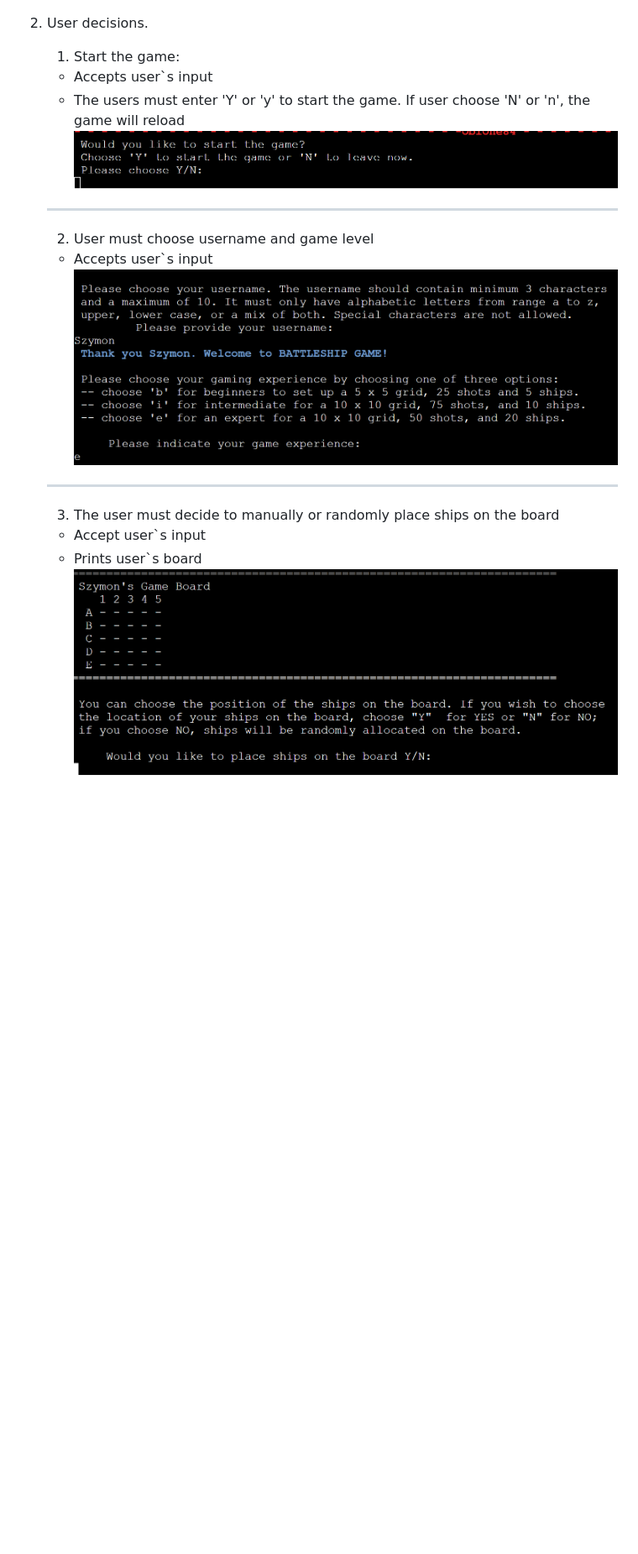
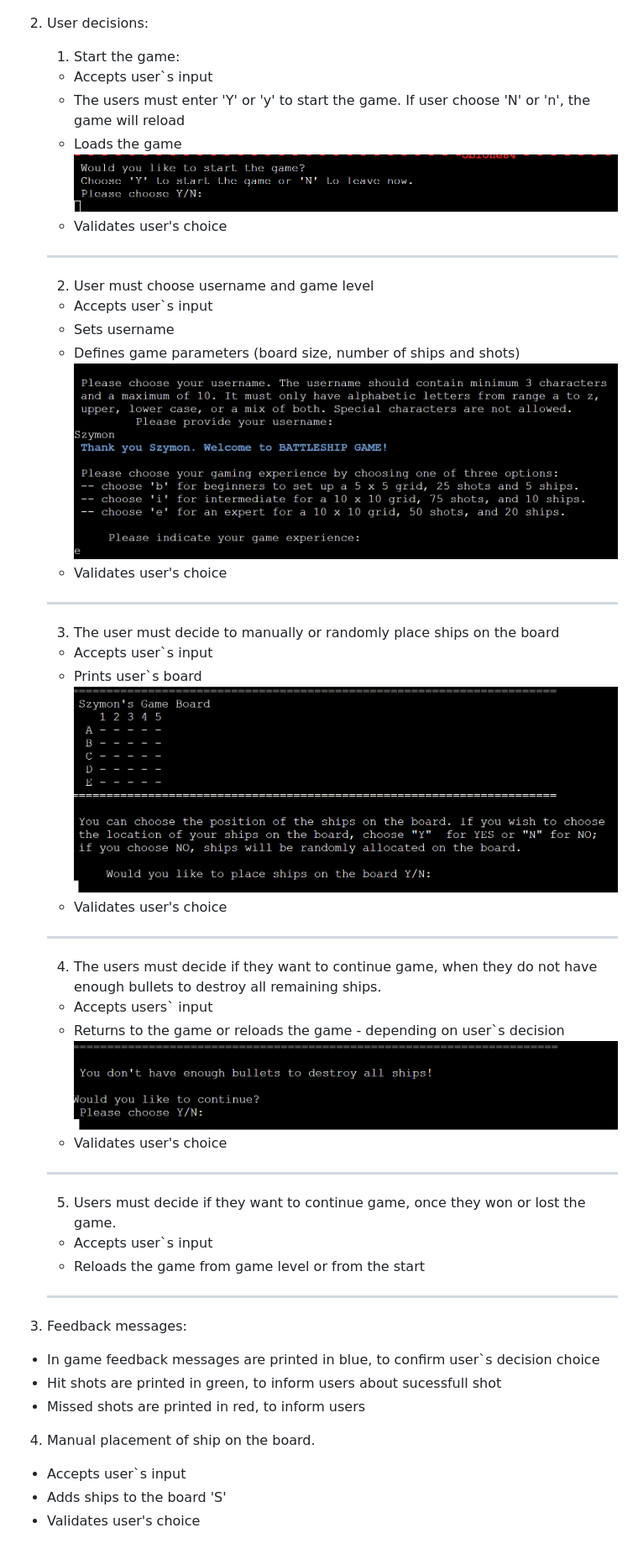
Before and after one commit to ObiOne84/battleship-game, a Markdown page: README.md, the part around the change. Shown: that part at 84% size. GitHub-like rendering; pictures changed too: assets/images/low-bullets-message.png (added); blank space fills up the shorter version.

Commit message:
Add feedback features to readme file

```diff
--- a/README.md
+++ b/README.md
@@ -35,18 +35,46 @@ To place the ships or shot at the board, players must pass coordinates in the fo
 
 ![Game introduction and rules](assets/images/game-intro.png)
 
-2. User decisions.
+2. User decisions:
 
     1. Start the game:
     - Accepts user`s input
     - The users must enter 'Y' or 'y' to start the game. If user choose 'N' or 'n', the game will reload
+    - Loads the game
     ![Start the game message](assets/images/start-game-message.png)
+    - Validates user's choice
     ---
     2. User must choose username and game level
     - Accepts user`s input
+    - Sets username
+    - Defines game parameters (board size, number of ships and shots)
     ![Choose username and game level](assets/images/username-game-lev.png)
+    - Validates user's choice
     ---
     3. The user must decide to manually or randomly place ships on the board
-    - Accept user`s input
+    - Accepts user`s input
     - Prints user`s board
     ![Choose the ships location message](assets/images//decision-ships-loc.png)
+    - Validates user's choice
+    ---
+    4. The users must decide if they want to continue game, when they do not have enough bullets to destroy all remaining ships.
+    - Accepts users` input
+    - Returns to the game or reloads the game - depending on user`s decision
+    ![Not enough bullets message](assets/images/low-bullets-message.png)
+    - Validates user's choice
+    ---
+    5. Users must decide if they want to continue game, once they won or lost the game.
+    - Accepts user`s input
+    - Reloads the game from game level or from the start
+
+    ---
+
+3. Feedback messages:
+  - In game feedback messages are printed in blue, to confirm user`s decision choice
+  - Hit shots are printed in green, to inform users about sucessfull shot
+  - Missed shots are printed in red, to inform users
+
+4. Manual placement of ship on the board.
+  - Accepts user`s input
+  - Adds ships to the board 'S'
+  - Validates user's choice
```
